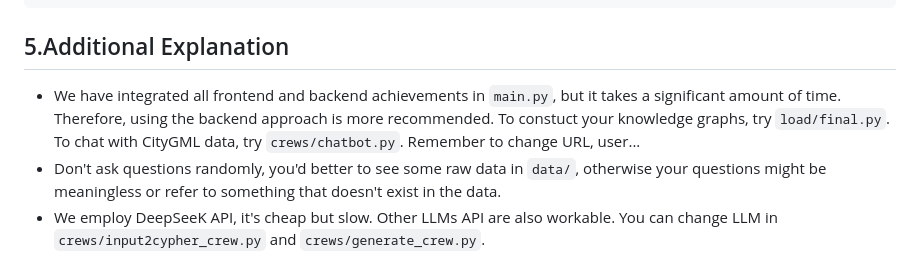
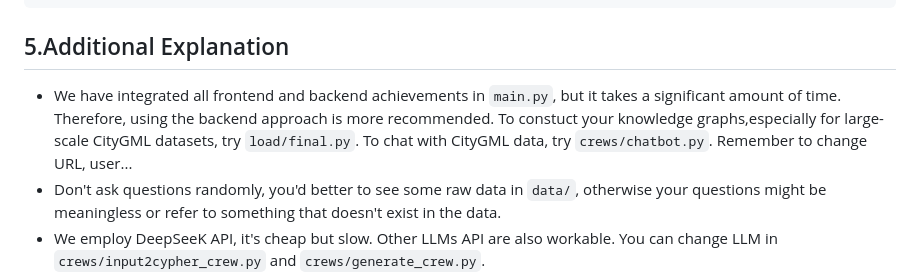
Before and after one commit to liushouqi/KCitychatBot, a Markdown page: README.md, the part around the change. Drawn GitHub-style.

````diff
--- a/README.md
+++ b/README.md
@@ -48,7 +48,7 @@ To evaluate system's outputs, run:
 python evaluation.py
 ```
 ## 5.Additional Explanation
-* We have integrated all frontend and backend achievements in `main.py`, but it takes a significant amount of time. Therefore, using the backend approach is more recommended. To constuct your knowledge graphs, try `load/final.py`. To chat with CityGML data, try `crews/chatbot.py`. Remember to change URL, user...
+* We have integrated all frontend and backend achievements in `main.py`, but it takes a significant amount of time. Therefore, using the backend approach is more recommended. To constuct your knowledge graphs,especially for large-scale CityGML datasets, try `load/final.py`. To chat with CityGML data, try `crews/chatbot.py`. Remember to change URL, user...
 * Don't ask questions randomly, you'd better to see some raw data in `data/`, otherwise your questions might be meaningless or refer to something that doesn't exist in the data.
 * We employ DeepSeeK API, it's cheap but slow. Other LLMs API are also workable. You can change LLM in `crews/input2cypher_crew.py` and `crews/generate_crew.py`.
 * ⭐️ If you find this project helpful, please consider giving it a star! ⭐️
````
